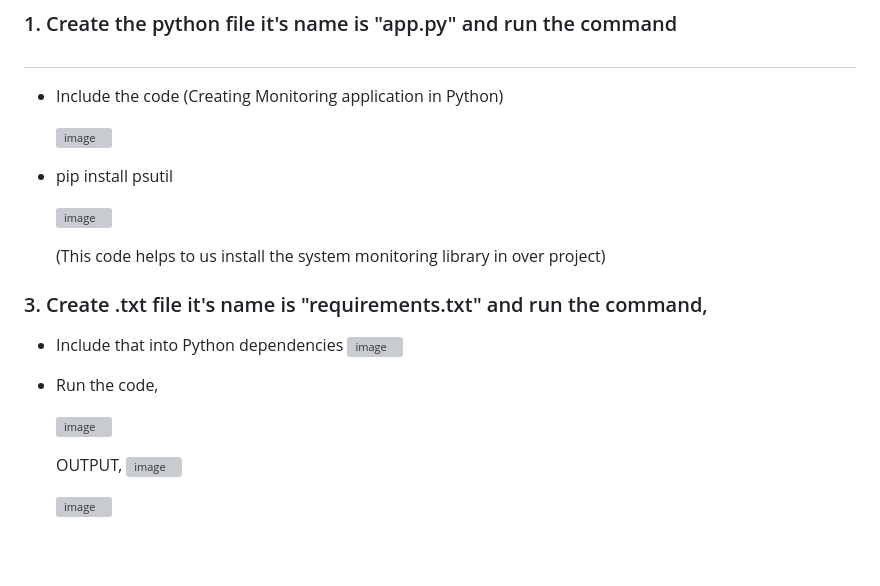
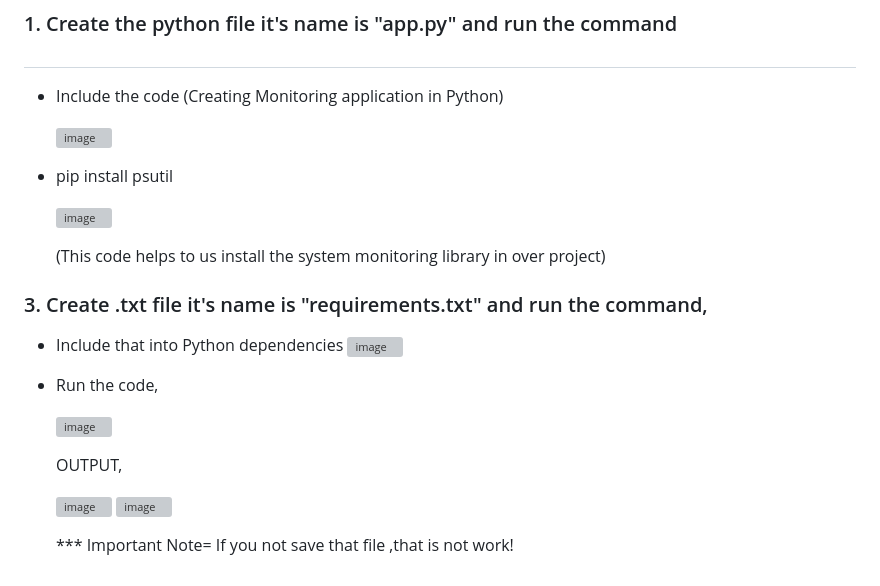
Before and after one commit to dineth28-max/Scratch-Deploy-Cloud-Native-Monitoring-Application-on-Kubernetes-Project, a Markdown page: README.md, the part around one of its changes. GitHub-like rendering; blank space fills up the shorter version; grey boxes are pictures that could not be loaded.

```diff
--- a/README.md
+++ b/README.md
@@ -96,6 +97,9 @@ b. Configure the AWS in local machine
 
 
     OUTPUT,
+
     <img width="1916" height="938" alt="image" src="https://github.com/user-attachments/assets/907303b6-31da-4cac-93be-71619e213b8b" />
 
     <img width="1912" height="883" alt="image" src="https://github.com/user-attachments/assets/3506ae2c-a075-41cb-960d-11b8138b1780" />
+
+    *** Important Note= If you not save that file ,that is not work!
```
Also changed, not shown: other parts of README.md (+2 -1 lines).
